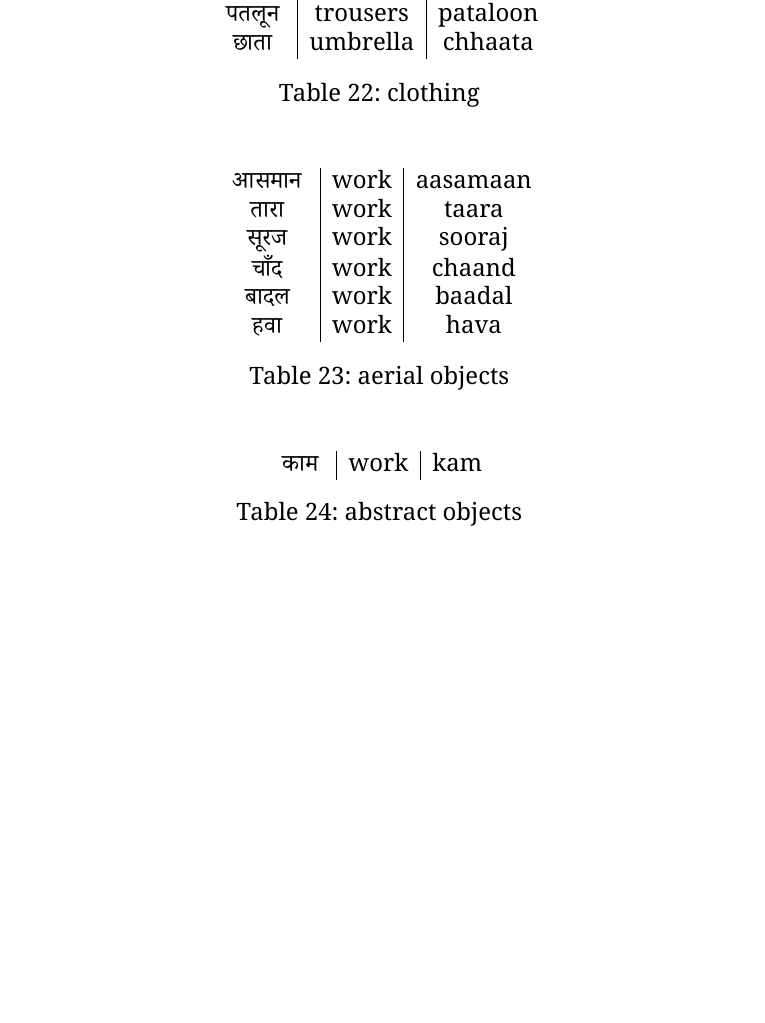
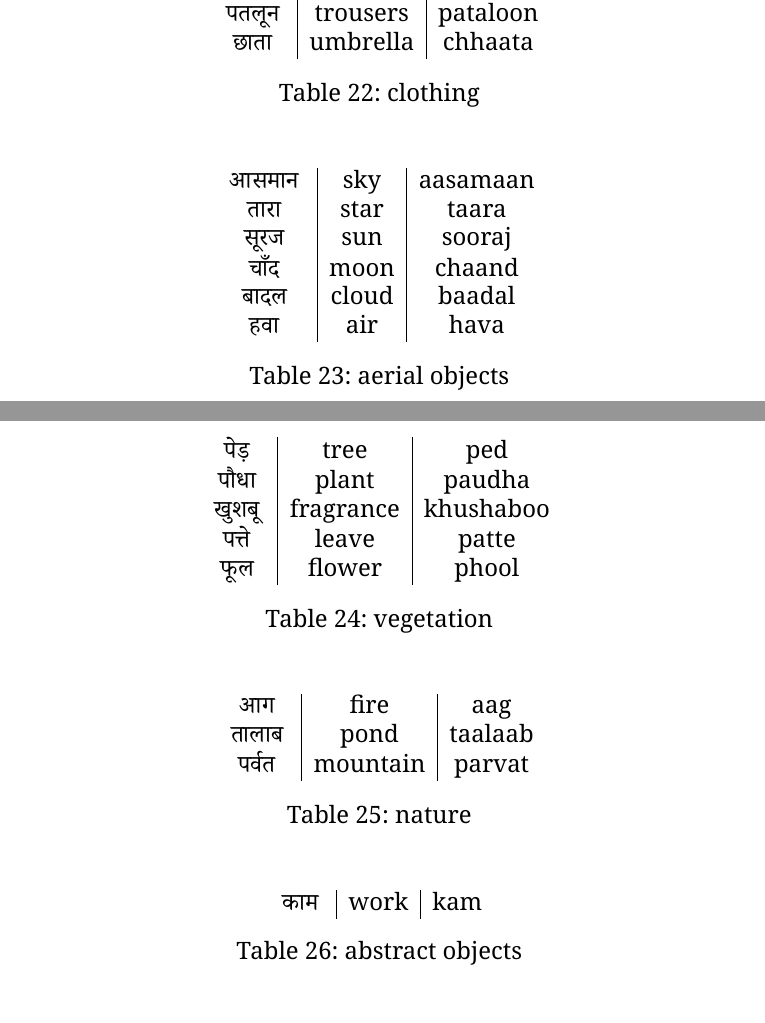
Before and after one commit to JannisErhard/Hindi-Texfiles, a LaTeX document (main.tex, which reads vocabulary.tex): part of page 11 of 18 before the commit and two parts of pages 11 and 12 of 19 after it, the two joined at a grey line, cut so that both start at the same text, the shorter picture padded with empty space. Compiled offline with XeLaTeX.

Commit message:
updated vocabulary

```diff
--- a/vocabulary.tex
+++ b/vocabulary.tex
@@ -265,16 +267,39 @@
 \begin{table}[H]
     \centering
     \begin{tabular}{c|c|c}
-            \begin{hindi} आसमान  \end{hindi} & work & aasamaan \\
-            \begin{hindi} तारा  \end{hindi} & work & taara \\
-            \begin{hindi} सूरज  \end{hindi} & work & sooraj \\
-            \begin{hindi} चाँद  \end{hindi} & work & chaand \\
-            \begin{hindi} बादल  \end{hindi} & work & baadal \\
-            \begin{hindi} हवा  \end{hindi} & work & hava \\
-
+            \begin{hindi} आसमान  \end{hindi} & sky & aasamaan \\
+            \begin{hindi} तारा  \end{hindi} & star & taara \\
+            \begin{hindi} सूरज  \end{hindi} & sun & sooraj \\
+            \begin{hindi} चाँद  \end{hindi} & moon & chaand \\
+            \begin{hindi} बादल  \end{hindi} & cloud & baadal \\
+            \begin{hindi} हवा  \end{hindi} & air & hava \\
     \end{tabular}
     \caption{aerial objects}
     \label{tab:nouns_aerial}
+\end{table}
+
+\begin{table}[H]
+    \centering
+    \begin{tabular}{c|c|c}
+            \begin{hindi} पेड़  \end{hindi} & tree & ped \\
+            \begin{hindi} पौधा  \end{hindi} & plant & paudha \\
+            \begin{hindi} खुशबू  \end{hindi} & fragrance & khushaboo \\
+            \begin{hindi} पत्ते  \end{hindi} & leave & patte \\
+            \begin{hindi} फूल  \end{hindi} & flower & phool \\
+    \end{tabular}
+    \caption{vegetation}
+    \label{tab:nouns_vegetation}
+\end{table}
+
+\begin{table}[H]
+    \centering
+    \begin{tabular}{c|c|c}
+            \begin{hindi} आग  \end{hindi} & fire & aag \\
+            \begin{hindi} तालाब  \end{hindi} & pond & taalaab \\
+            \begin{hindi} पर्वत  \end{hindi} & mountain & parvat \\
+    \end{tabular}
+    \caption{nature}
+    \label{tab:nouns_nature}
 \end{table}
 
 
```
Also changed, not shown: vocabulary.tex (5 more changed lines).
